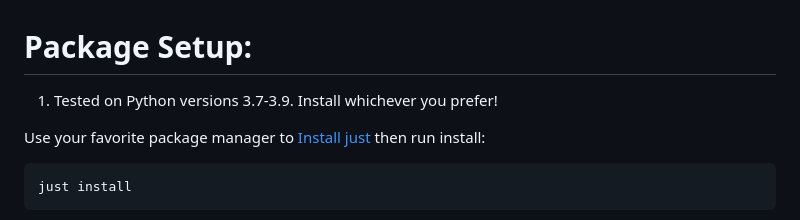
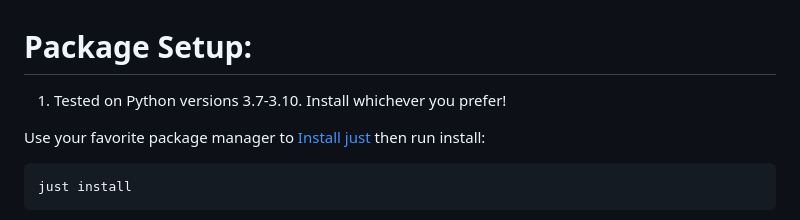
Before and after one commit to ditto-assistant/ditto-app, a Markdown page: README.md, the part around the change. Rendered like a GitHub page.

```diff
--- a/README.md
+++ b/README.md
@@ -1,6 +1,6 @@
 # Package Setup:
 
-1. Tested on Python versions 3.7-3.9. Install whichever you prefer!
+1. Tested on Python versions 3.7-3.10. Install whichever you prefer!
 
 Use your favorite package manager to [Install just](https://github.com/casey/just#packages) then run install:
 
```
